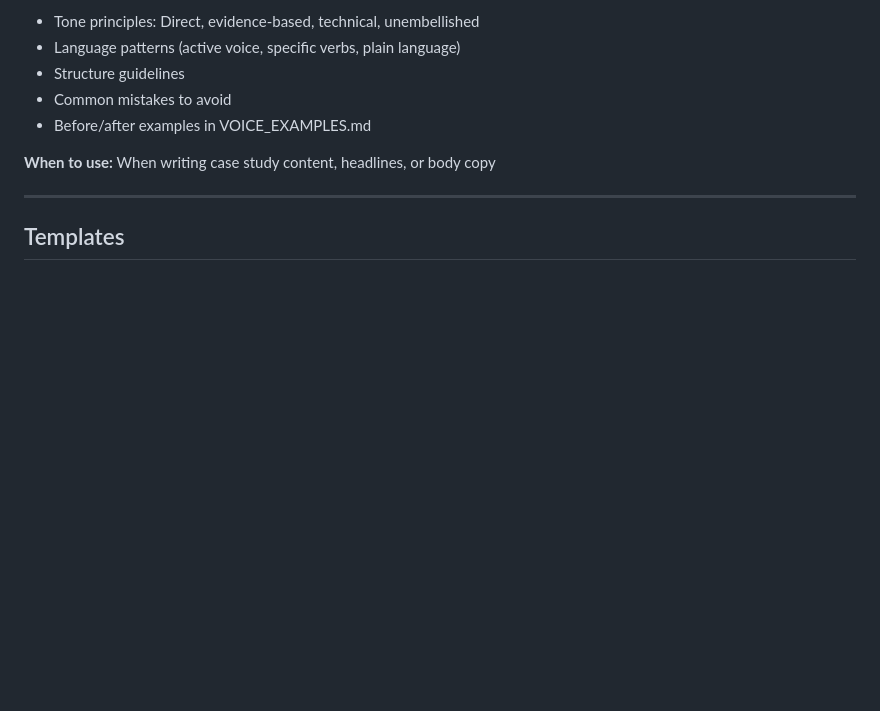
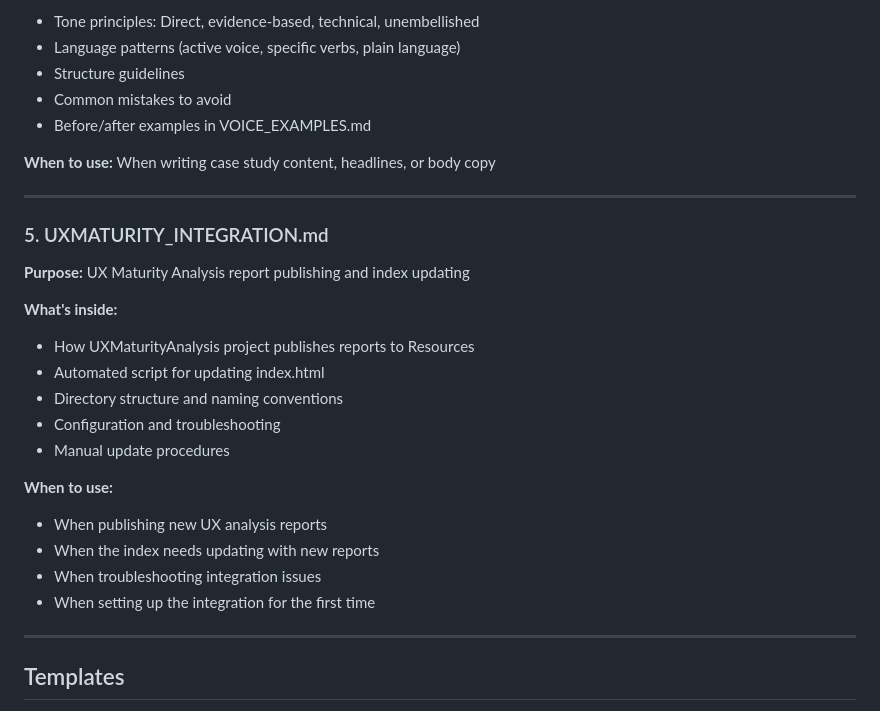
Before and after one commit to matt99is/Resources, a Markdown page: docs/README.md, the part around the change. Rendered like a GitHub page; blank space fills up the shorter version.

```diff
--- a/docs/README.md
+++ b/docs/README.md
@@ -81,6 +81,24 @@ Complete guide to creating and maintaining pages in the Resources site.
 - Before/after examples in VOICE_EXAMPLES.md
 
 **When to use:** When writing case study content, headlines, or body copy
+
+---
+
+### 5. UXMATURITY_INTEGRATION.md
+**Purpose:** UX Maturity Analysis report publishing and index updating
+
+**What's inside:**
+- How UXMaturityAnalysis project publishes reports to Resources
+- Automated script for updating index.html
+- Directory structure and naming conventions
+- Configuration and troubleshooting
+- Manual update procedures
+
+**When to use:**
+- When publishing new UX analysis reports
+- When the index needs updating with new reports
+- When troubleshooting integration issues
+- When setting up the integration for the first time
 
 ---
 
```
Also changed, not shown: docs/UXMATURITY_INTEGRATION.md (added, +383 -0 lines).
